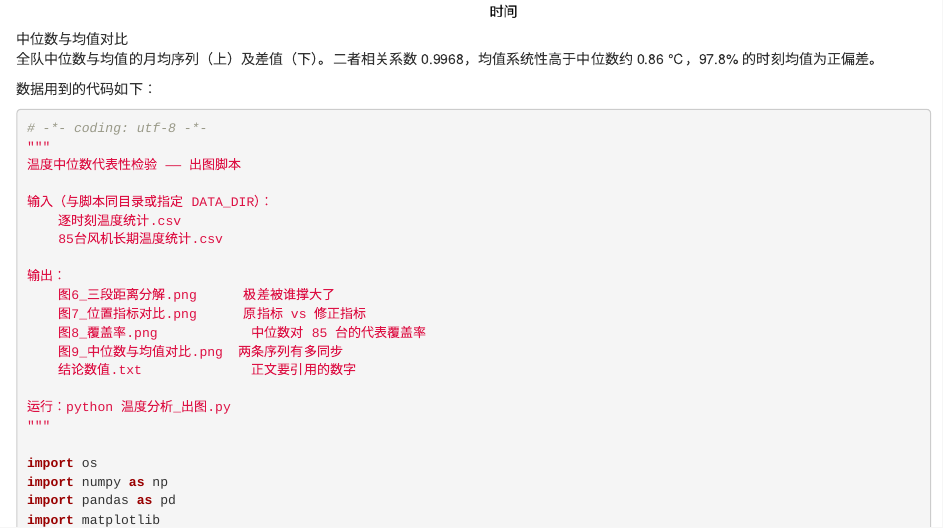
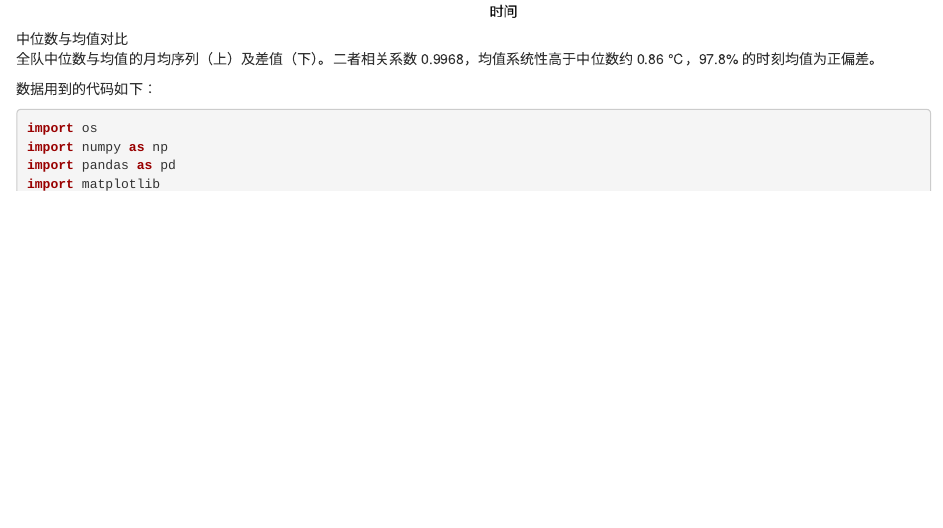
Before and after one commit to xxxxxxy627-dotcom/my-book, an R Markdown document (02-renwu-huibao.Rmd): the page in a window 1100 px wide, from 5280 px down. Rendered offline with R 4.5, knitr and Pandoc, with nearby package versions; drawn as R Markdown's standard HTML page in place of the format the file asks for.

Commit message:
Update 02-renwu-huibao.Rmd

````diff
--- a/02-renwu-huibao.Rmd
+++ b/02-renwu-huibao.Rmd
@@ -139,24 +143,6 @@ if __name__ == "__main__":
 数据用到的代码如下：
 
 ```python
-# -*- coding: utf-8 -*-
-"""
-温度中位数代表性检验 —— 出图脚本
-
-输入（与脚本同目录或指定 DATA_DIR）：
-    逐时刻温度统计.csv
-    85台风机长期温度统计.csv
-
-输出：
-    图6_三段距离分解.png      极差被谁撑大了
-    图7_位置指标对比.png      原指标 vs 修正指标
-    图8_覆盖率.png            中位数对 85 台的代表覆盖率
-    图9_中位数与均值对比.png  两条序列有多同步
-    结论数值.txt              正文要引用的数字
-
-运行：python 温度分析_出图.py
-"""
-
 import os
 import numpy as np
 import pandas as pd
````
Also changed, not shown: 02-renwu-huibao.Rmd (4 more changed lines).
